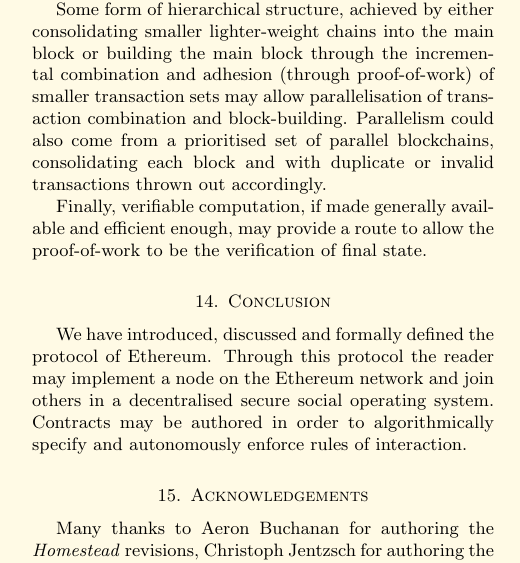
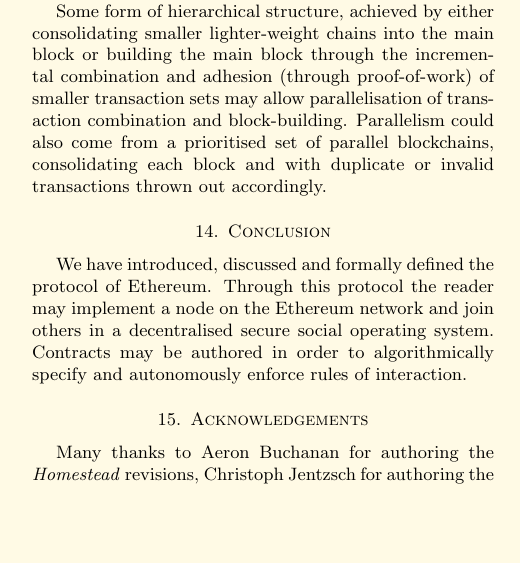
Before and after one commit to ethereum/yellowpaper, a LaTeX paper (Paper.tex): part of one column of page 15 of 37, cut so that both start at the same text, the shorter picture padded with empty space. Compiled offline with pdfLaTeX; a LaTeX package or settings file that is missing is left out.

Commit message:
Remove verifiable computation

```diff
--- a/Paper.tex
+++ b/Paper.tex
@@ -1240,8 +1240,6 @@
 Scalability remains an eternal concern. With a generalised state transition function, it becomes difficult to partition and parallelise transactions to apply the divide-and-conquer strategy. Unaddressed, the dynamic value-range of the system remains essentially fixed and as the average transaction value increases, the less valuable of them become ignored, being economically pointless to include in the main ledger. However, several strategies exist that may potentially be exploited to provide a considerably more scalable protocol.
 
 Some form of hierarchical structure, achieved by either consolidating smaller lighter-weight chains into the main block or building the main block through the incremental combination and adhesion (through proof-of-work) of smaller transaction sets may allow parallelisation of transaction combination and block-building. Parallelism could also come from a prioritised set of parallel blockchains, consolidating each block and with duplicate or invalid transactions thrown out accordingly.
-
-Finally, verifiable computation, if made generally available and efficient enough, may provide a route to allow the proof-of-work to be the verification of final state.
 
 \section{Conclusion} \label{ch:conclusion}
 
```
